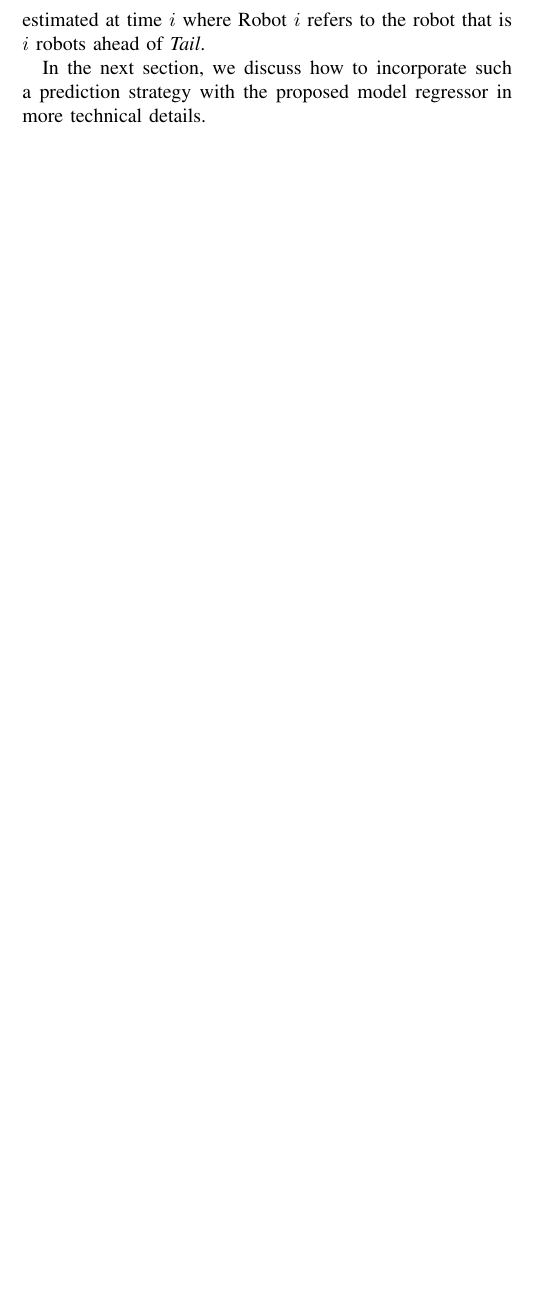
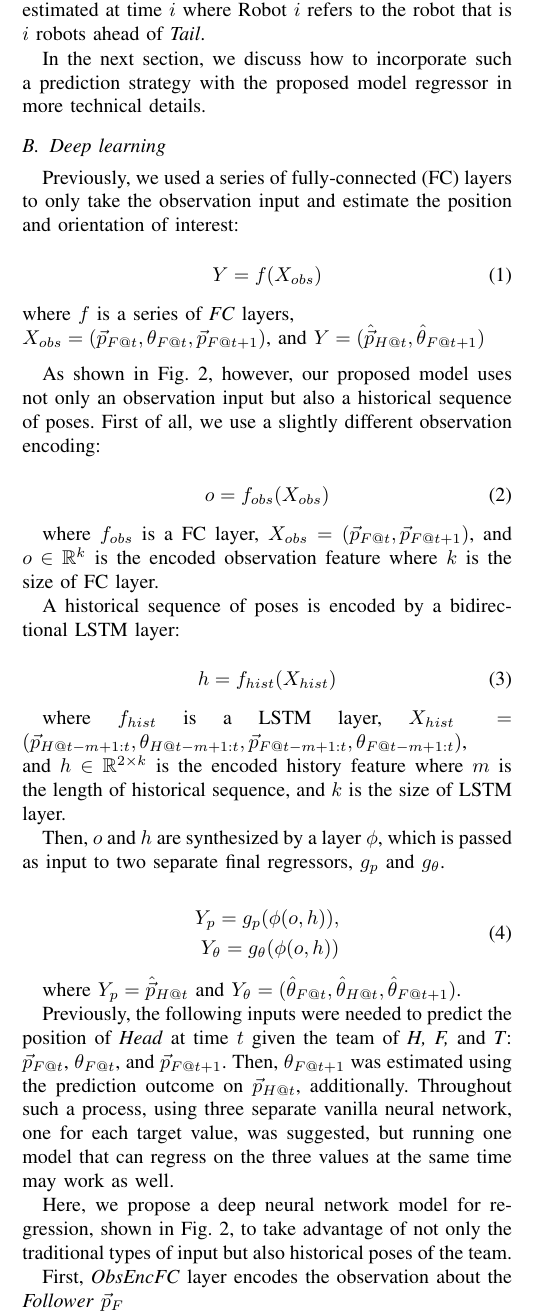
Before and after one commit to PavlicLab/ICRA2020_ReTLo, a LaTeX paper (icra20.tex): part of one column of page 3 of 6 before the commit and part of one column of page 3 of 7 after it, cut so that both start at the same text, the shorter picture padded with empty space. Compiled offline with pdfLaTeX.

Commit message:
Add equations to method sec

```diff
--- a/icra20.tex
+++ b/icra20.tex
@@ -307,3 +306,5 @@
+	at time $t$
+	where  $r \in \{T, F_{1}, F_{2}, ..., F_{n-2}, H\}$ and $t \leq \tau$.
 
 	Also, at each time $t > \tau$, the position of $F_1$, $\vec{p}_{F_{1@t}}$ is observed.
 	That is, the RTL problem is to use all the available information to predict
@@ -351,5 +352,78 @@
 	In the next section, we discuss how to incorporate such a prediction strategy with
 	the proposed model regressor in more technical details.
 
-	\subsection{Local behavior sequence learning in LSTM}
-	\label{sec:local_behavior_sequence_learning_in_lstm}
+
+	\subsection{Deep learning}
+	\label{sec:deep_learning}
+
+	Previously, we used a series of fully-connected (FC) layers to only take the
+	observation input and estimate the position and orientation of interest:
+
+	\begin{equation}
+	Y = f(X_{obs})
+	\end{equation}
+
+	\begin{flushleft}
+	where $f$ is a series of \emph{FC} layers,
+	$X_{obs} = (\vec{p}_{F@t}, \theta_{F@t}, \vec{p}_{F@t+1})$, and
+	$Y = (\hat{\vec{p}}_{H@t}, \hat{\theta}_{F@t+1})$
+	\end{flushleft}
+
+	As shown in Fig.~\ref{fig:DL_Pipeline}, however, our proposed model uses not only
+	an observation input but also a historical sequence of poses. First of all, we
+	use a slightly different observation encoding:
+
+	\begin{equation}
+	o = f_{obs}(X_{obs})
+	\end{equation}
+
+	where $f_{obs}$ is a FC layer,
+		$X_{obs} = (\vec{p}_{F@t}, \vec{p}_{F@t+1})$,
+		and $o \in \mathbb{R}^{k}$ is the encoded observation feature
+		where $k$ is the size of FC layer.
+
+	A historical sequence of poses is encoded by a bidirectional LSTM layer:
+
+	\begin{equation}
+	h = f_{hist}(X_{hist})
+	\end{equation}
+
+
+     where $f_{hist}$ is a LSTM layer,
+		$X_{hist} = (\vec{p}_{H@t-m+1:t}, \theta_{H@t-m+1:t},
+		             \vec{p}_{F@t-m+1:t}, \theta_{F@t-m+1:t})$,
+		and $h \in \mathbb{R}^{2 \times k}$ is the encoded history feature
+	where $m$ is the length of historical sequence,
+	and $k$ is the size of LSTM layer.
+
+	Then, $o$ and $h$ are synthesized by a layer $\phi$, which is
+	passed as input to two separate final regressors, $g_{p}$ and $g_\theta$.
+
+	\begin{equation}
+	\begin{split}
+	Y_{p} = g_{p}(\phi(o, h)),\\
+	Y_{\theta}= g_{\theta}(\phi(o, h))
+	\end{split}
+	\end{equation}
+
+	where
+	$Y_{p} = \hat{\vec{p}}_{H@t}$ and
+	$Y_{\theta} = (\hat{\theta}_{F@t}, \hat{\theta}_{H@t}, \hat{\theta}_{F@t+1})$.
+
+
+	Previously, the following inputs were needed to
+	predict the position of \emph{Head} at time $t$ given the team of
+	\emph{H, F,} and \emph{T}: $\vec{p}_{F@t}$, $\theta_{F@t}$, and $\vec{p}_{F@t+1}$.
+	Then, $\theta_{F@t+1}$ was estimated using the prediction outcome on $\vec{p}_{H@t}$,
+	additionally. Throughout such a process, using three separate vanilla neural network,
+	one for each target value, was suggested, but running one model that can regress on the
+	three values at the same time may work as well.
+
+	Here, we propose a deep neural network model for regression, shown
+	in Fig.~\ref{fig:DL_Pipeline}, to take advantage of not only the
+	traditional types of input but also historical poses of the team.
+
+	First, \emph{ObsEncFC} layer encodes the observation about the \emph{Follower} $\vec{p}_{F}$
+
+
+	where $X_o \in \mathbb{R}^{1 \times 4}$ and $X_h \in \mathbb{R}^{t \times 4}$
```
Also changed, not shown: icra20.pdf, icra20.tex (31 more changed lines).
